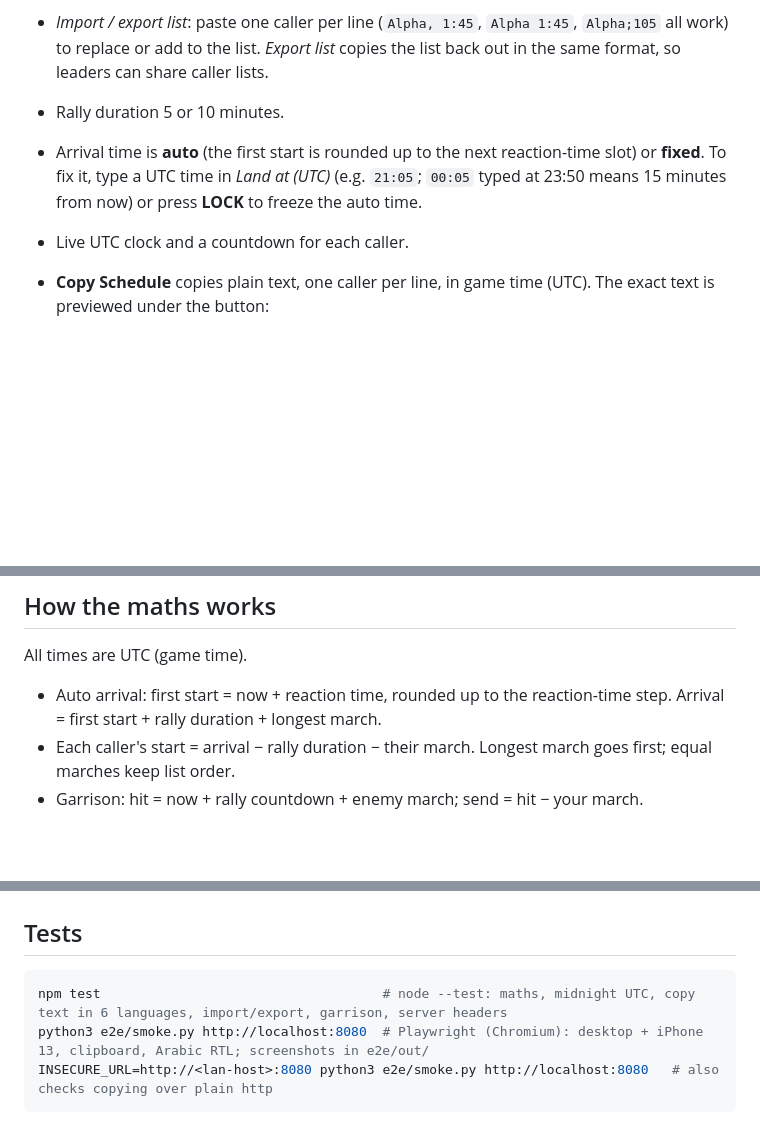
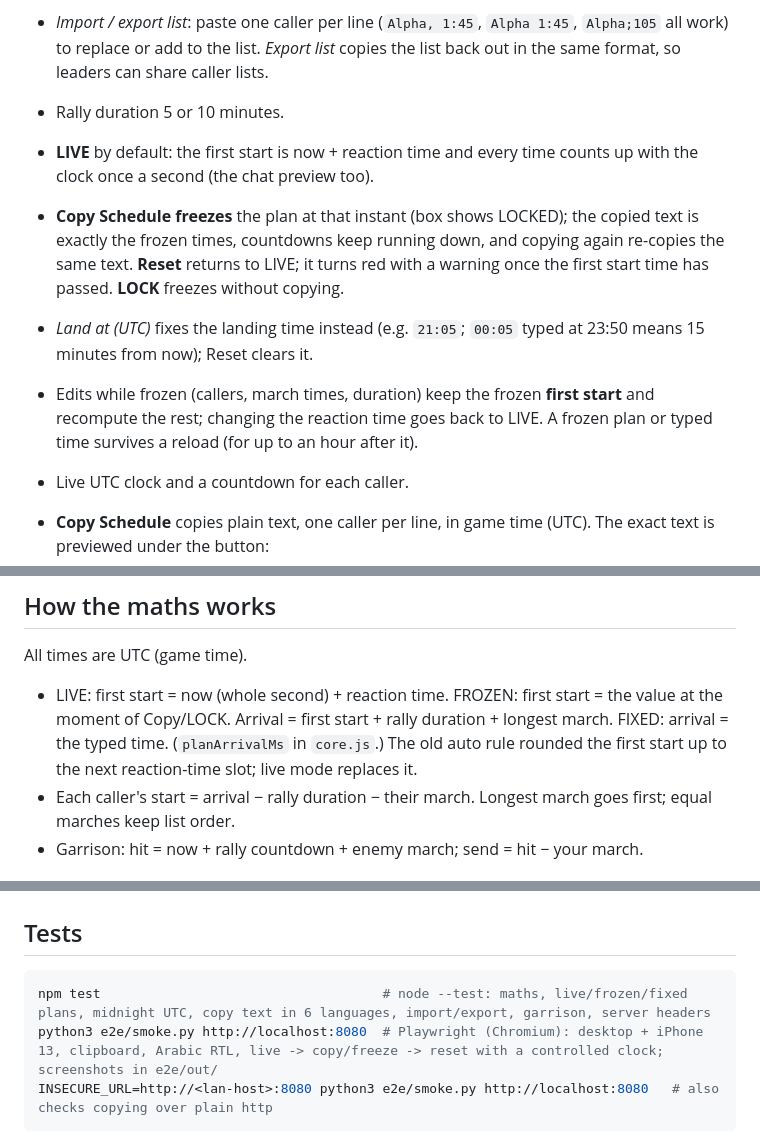
Before and after one commit to viscount-wos/rally-spamulator, a Markdown page: README.md, 3 parts joined by grey strips. Rendered like a GitHub page; blank space fills up the shorter version.

Commit message:
Docs: live schedule, copy freezes, Reset, LOCK, edits while frozen

````diff
--- a/README.md
+++ b/README.md
@@ -11,7 +11,10 @@ Live: https://rally.hunterisadonkey.com (Cloud Run service `rally-spamulator`).
 - *Edit list*: rename, change march time, move up/down, remove. *Clear list* asks first.
 - *Import / export list*: paste one caller per line (`Alpha, 1:45`, `Alpha 1:45`, `Alpha;105` all work) to replace or add to the list. *Export list* copies the list back out in the same format, so leaders can share caller lists.
 - Rally duration 5 or 10 minutes.
-- Arrival time is **auto** (the first start is rounded up to the next reaction-time slot) or **fixed**. To fix it, type a UTC time in *Land at (UTC)* (e.g. `21:05`; `00:05` typed at 23:50 means 15 minutes from now) or press **LOCK** to freeze the auto time.
+- **LIVE** by default: the first start is now + reaction time and every time counts up with the clock once a second (the chat preview too).
+- **Copy Schedule freezes** the plan at that instant (box shows LOCKED); the copied text is exactly the frozen times, countdowns keep running down, and copying again re-copies the same text. **Reset** returns to LIVE; it turns red with a warning once the first start time has passed. **LOCK** freezes without copying.
+- *Land at (UTC)* fixes the landing time instead (e.g. `21:05`; `00:05` typed at 23:50 means 15 minutes from now); Reset clears it.
+- Edits while frozen (callers, march times, duration) keep the frozen **first start** and recompute the rest; changing the reaction time goes back to LIVE. A frozen plan or typed time survives a reload (for up to an hour after it).
 - Live UTC clock and a countdown for each caller.
 - **Copy Schedule** copies plain text, one caller per line, in game time (UTC). The exact text is previewed under the button:
 
@@ -31,7 +34,8 @@ Live: https://rally.hunterisadonkey.com (Cloud Run service `rally-spamulator`).
 ## How the maths works
 
 All times are UTC (game time).
-- Auto arrival: first start = now + reaction time, rounded up to the reaction-time step. Arrival = first start + rally duration + longest march.
+- LIVE: first start = now (whole second) + reaction time. FROZEN: first start = the value at the moment of Copy/LOCK. Arrival = first start + rally duration + longest march. FIXED: arrival = the typed time. (`planArrivalMs` in `core.js`.)
+  The old auto rule rounded the first start up to the next reaction-time slot; live mode replaces it.
 - Each caller's start = arrival − rally duration − their march. Longest march goes first; equal marches keep list order.
 - Garrison: hit = now + rally countdown + enemy march; send = hit − your march.
 
@@ -71,8 +75,8 @@ The page makes no external requests (no fonts or CDNs).
 ## Tests
 
 ```bash
-npm test                                    # node --test: maths, midnight UTC, copy text in 6 languages, import/export, garrison, server headers
-python3 e2e/smoke.py http://localhost:8080  # Playwright (Chromium): desktop + iPhone 13, clipboard, Arabic RTL; screenshots in e2e/out/
+npm test                                    # node --test: maths, live/frozen/fixed plans, midnight UTC, copy text in 6 languages, import/export, garrison, server headers
+python3 e2e/smoke.py http://localhost:8080  # Playwright (Chromium): desktop + iPhone 13, clipboard, Arabic RTL, live -> copy/freeze -> reset with a controlled clock; screenshots in e2e/out/
 INSECURE_URL=http://<lan-host>:8080 python3 e2e/smoke.py http://localhost:8080   # also checks copying over plain http
 ```
 
````
Also changed, not shown: USAGE.md (+16 -5 lines).
